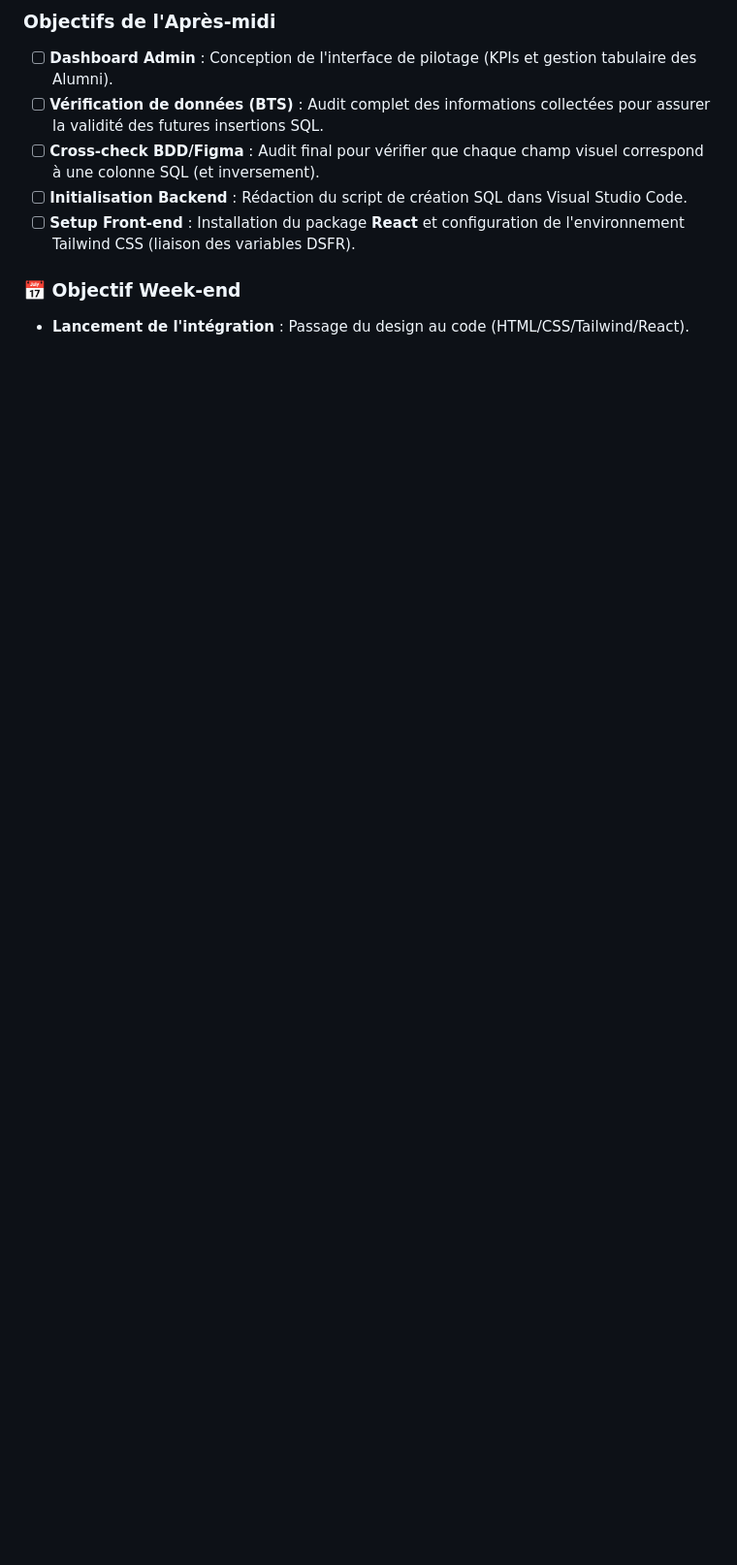
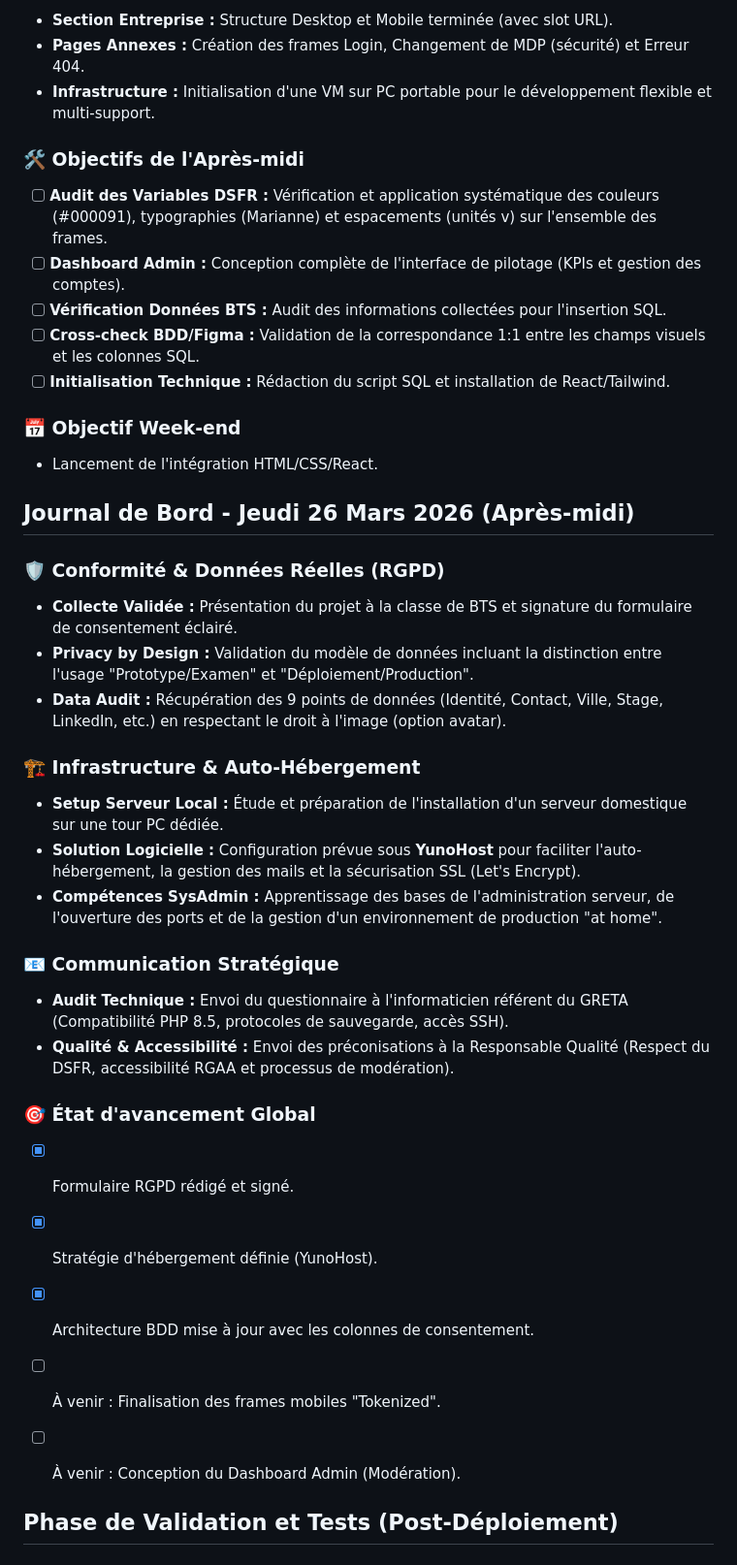
Before and after one commit to Malaury-prog/PROJET-ALUMNI, a Markdown page: documentation.md, the part around one of its changes. Shown at 97% size. GitHub-like rendering; blank space fills up the shorter version.

Commit message:
design au serveur physique - Setup complet et collecte de données validée

```diff
--- a/documentation.md
+++ b/documentation.md
@@ -185,10 +209,46 @@ Révision des indicateurs de performance pour le maquettage :
 
-### Objectifs de l'Après-midi
-- [ ] **Dashboard Admin** : Conception de l'interface de pilotage (KPIs et gestion tabulaire des Alumni).
-- [ ] **Vérification de données (BTS)** : Audit complet des informations collectées pour assurer la validité des futures insertions SQL.
-- [ ] **Cross-check BDD/Figma** : Audit final pour vérifier que chaque champ visuel correspond à une colonne SQL (et inversement).
-- [ ] **Initialisation Backend** : Rédaction du script de création SQL dans Visual Studio Code.
-- [ ] **Setup Front-end** : Installation du package **React** et configuration de l'environnement Tailwind CSS (liaison des variables DSFR).
+- **Section Entreprise :** Structure Desktop et Mobile terminée (avec slot URL).
+- **Pages Annexes :** Création des frames Login, Changement de MDP (sécurité) et Erreur 404.
+- **Infrastructure :** Initialisation d'une VM sur PC portable pour le développement flexible et multi-support.
+
+### 🛠️ Objectifs de l'Après-midi
+
+- [ ] **Audit des Variables DSFR :** Vérification et application systématique des couleurs (#000091), typographies (Marianne) et espacements (unités v) sur l'ensemble des frames.
+- [ ] **Dashboard Admin :** Conception complète de l'interface de pilotage (KPIs et gestion des comptes).
+- [ ] **Vérification Données BTS :** Audit des informations collectées pour l'insertion SQL.
+- [ ] **Cross-check BDD/Figma :** Validation de la correspondance 1:1 entre les champs visuels et les colonnes SQL.
+- [ ] **Initialisation Technique :** Rédaction du script SQL et installation de React/Tailwind.
 
 ### 📅 Objectif Week-end
-- **Lancement de l'intégration** : Passage du design au code (HTML/CSS/Tailwind/React).
+
+- Lancement de l'intégration HTML/CSS/React.
+
+
+## Journal de Bord - Jeudi 26 Mars 2026 (Après-midi)
+
+### 🛡️ Conformité & Données Réelles (RGPD)
+- **Collecte Validée :** Présentation du projet à la classe de BTS et signature du formulaire de consentement éclairé.
+- **Privacy by Design :** Validation du modèle de données incluant la distinction entre l'usage "Prototype/Examen" et "Déploiement/Production".
+- **Data Audit :** Récupération des 9 points de données (Identité, Contact, Ville, Stage, LinkedIn, etc.) en respectant le droit à l'image (option avatar).
+
+### 🏗️ Infrastructure & Auto-Hébergement
+- **Setup Serveur Local :** Étude et préparation de l'installation d'un serveur domestique sur une tour PC dédiée.
+- **Solution Logicielle :** Configuration prévue sous **YunoHost** pour faciliter l'auto-hébergement, la gestion des mails et la sécurisation SSL (Let's Encrypt).
+- **Compétences SysAdmin :** Apprentissage des bases de l'administration serveur, de l'ouverture des ports et de la gestion d'un environnement de production "at home".
+
+### 📧 Communication Stratégique
+- **Audit Technique :** Envoi du questionnaire à l'informaticien référent du GRETA (Compatibilité PHP 8.5, protocoles de sauvegarde, accès SSH).
+- **Qualité & Accessibilité :** Envoi des préconisations à la Responsable Qualité (Respect du DSFR, accessibilité RGAA et processus de modération).
+
+### 🎯 État d'avancement Global
+- [x] Formulaire RGPD rédigé et signé.
+- [x] Stratégie d'hébergement définie (YunoHost).
+- [x] Architecture BDD mise à jour avec les colonnes de consentement.
+- [ ] À venir : Finalisation des frames mobiles "Tokenized".
+- [ ] À venir : Conception du Dashboard Admin (Modération).
+
+
+
+## Phase de Validation et Tests (Post-Déploiement)
+
+
```
Also changed, not shown: other parts of documentation.md (+109 -14 lines).
